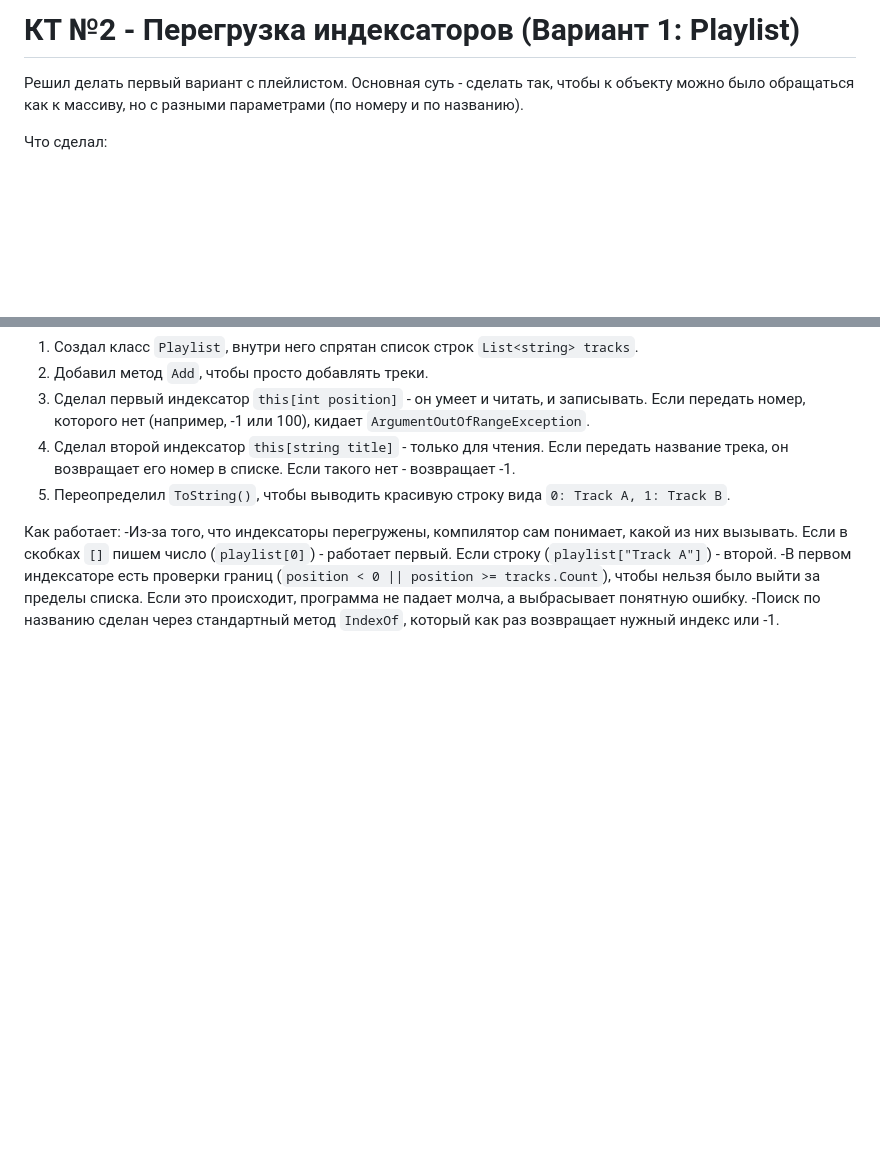
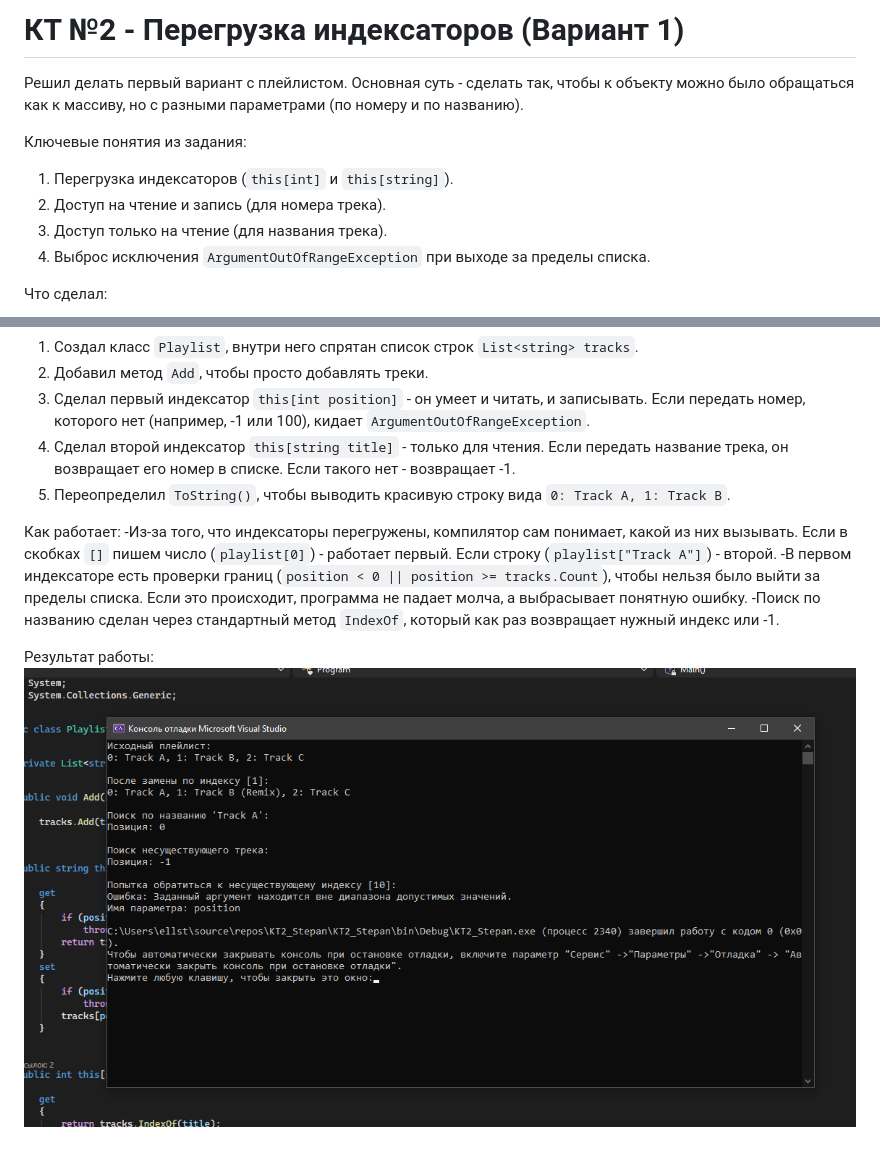
Before and after one commit to BavinStepan/KT2_Stepan, a Markdown page: KT2_Stepan/README.md, 2 parts joined by grey strips. GitHub-like rendering; pictures changed too: KT2_Stepan/screen_kt2.png (added); blank space fills up the shorter version.

Commit message:
KT2

```diff
--- a/KT2_Stepan/README.md
+++ b/KT2_Stepan/README.md
@@ -1,6 +1,11 @@
-# КТ №2 - Перегрузка индексаторов (Вариант 1: Playlist)
+# КТ №2 - Перегрузка индексаторов (Вариант 1)
+Решил делать первый вариант с плейлистом. Основная суть - сделать так, чтобы к объекту можно было обращаться как к массиву, но с разными параметрами (по номеру и по названию).
 
-Решил делать первый вариант с плейлистом. Основная суть - сделать так, чтобы к объекту можно было обращаться как к массиву, но с разными параметрами (по номеру и по названию).
+Ключевые понятия из задания:
+1. Перегрузка индексаторов (`this[int]` и `this[string]`).
+2. Доступ на чтение и запись (для номера трека).
+3. Доступ только на чтение (для названия трека).
+4. Выброс исключения `ArgumentOutOfRangeException` при выходе за пределы списка.
 
 Что сделал:
 1. Создал класс `Playlist`, внутри него спрятан список строк `List<string> tracks`.
@@ -13,3 +18,6 @@
 -Из-за того, что индексаторы перегружены, компилятор сам понимает, какой из них вызывать. Если в скобках `[]` пишем число (`playlist[0]`) - работает первый. Если строку (`playlist["Track A"]`) - второй.
 -В первом индексаторе есть проверки границ (`position < 0 || position >= tracks.Count`), чтобы нельзя было выйти за пределы списка. Если это происходит, программа не падает молча, а выбрасывает понятную ошибку.
 -Поиск по названию сделан через стандартный метод `IndexOf`, который как раз возвращает нужный индекс или -1.
+
+Результат работы:
+![Скриншот выполнения](screen_kt2.png)
```
Also changed, not shown: 2 other files.
